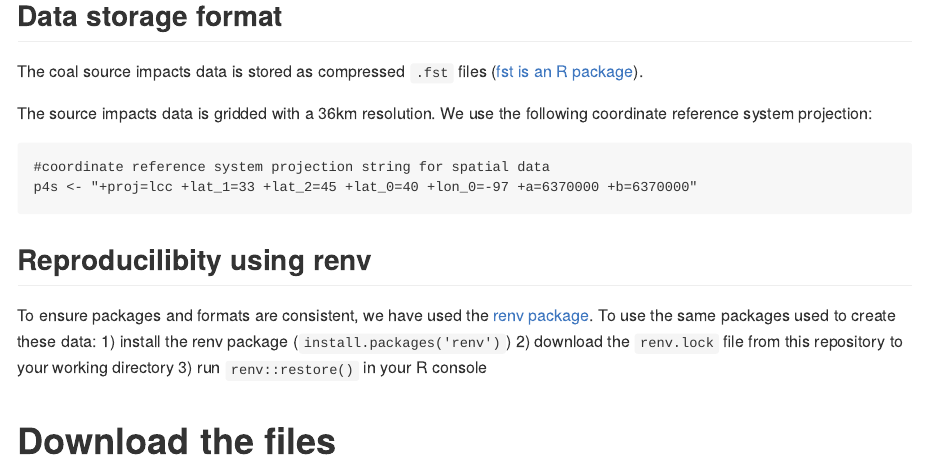
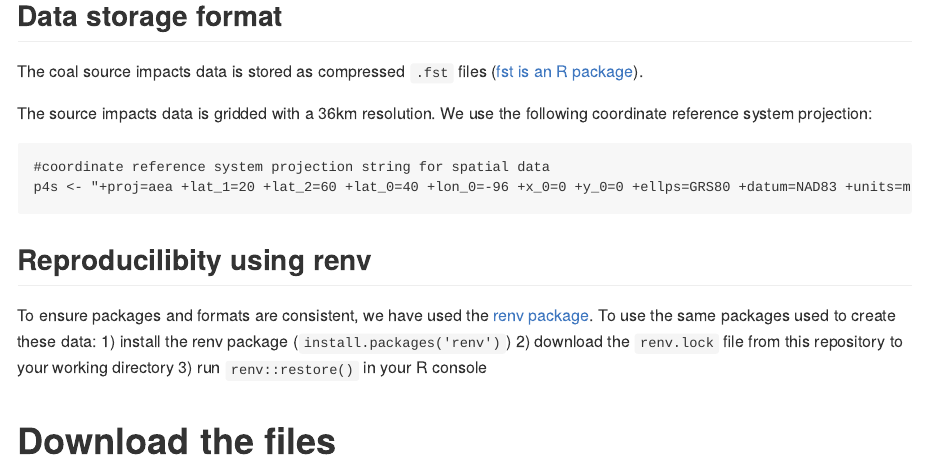
Before and after one commit to lhenneman/coal_unit_PM25, an R Markdown document (README.Rmd): the page in a window 1100 px wide, from 800 px down. The pictures show the output file README.md that the author committed with the source, drawn offline in the style of GitHub.

Commit message:
update projection

````diff
--- a/README.Rmd
+++ b/README.Rmd
@@ -29,7 +29,7 @@ The coal source impacts data is stored as compressed `.fst` files ([fst is an R
 The source impacts data is gridded with a 36km resolution. We use the following coordinate reference system projection:
 ```
 #coordinate reference system projection string for spatial data
-p4s <- "+proj=lcc +lat_1=33 +lat_2=45 +lat_0=40 +lon_0=-97 +a=6370000 +b=6370000"
+p4s <- "+proj=aea +lat_1=20 +lat_2=60 +lat_0=40 +lon_0=-96 +x_0=0 +y_0=0 +ellps=GRS80 +datum=NAD83 +units=m"
 ```
 
 ## Reproducilibity using renv
````
Also changed, not shown: README.md.
